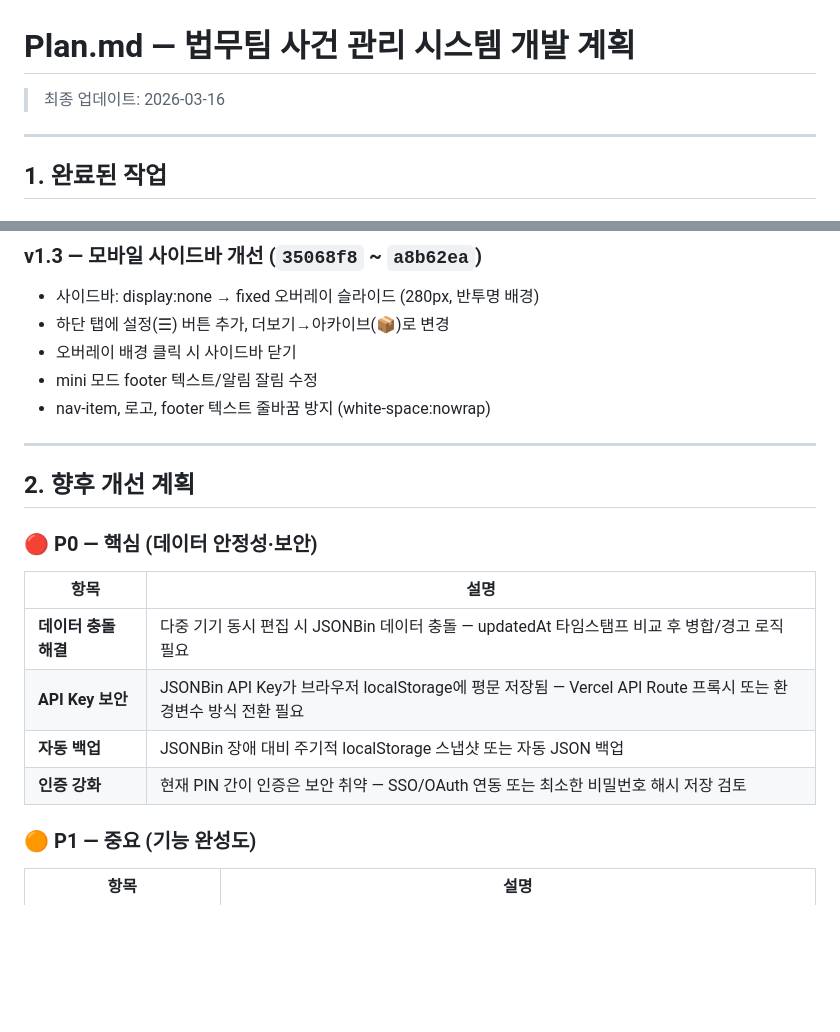
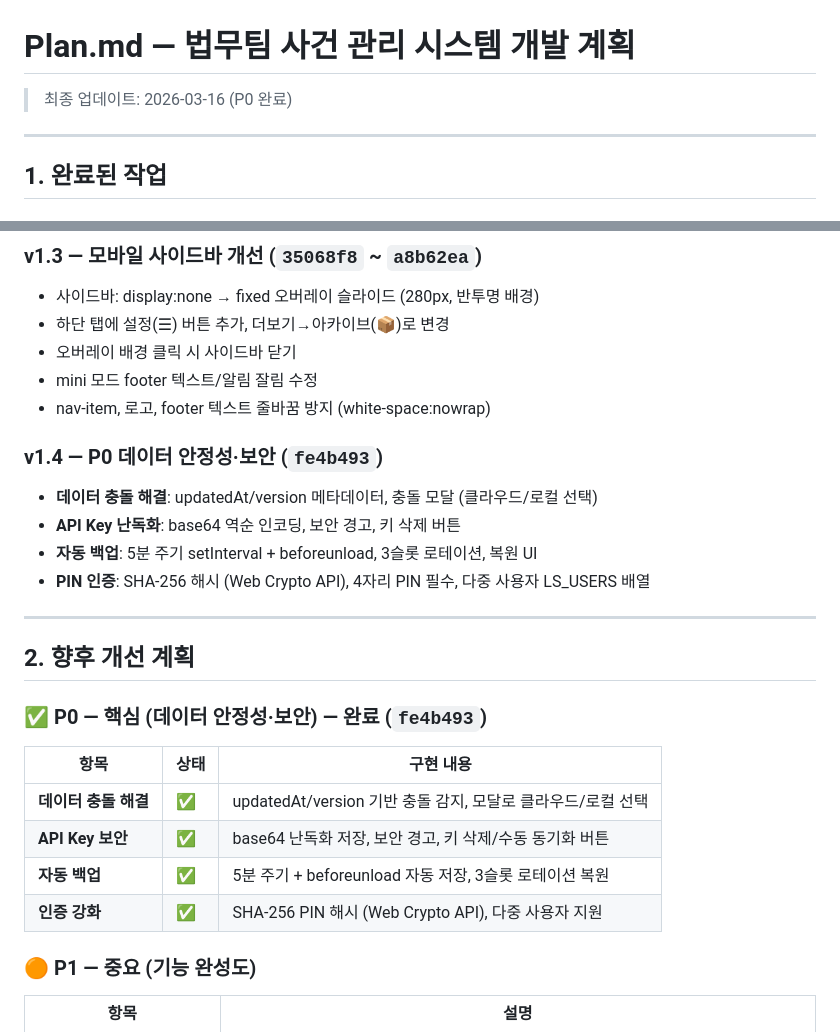
Before and after one commit to zerosong0613-design/legal-dashboard, a Markdown page: Plan.md, 2 parts joined by grey strips. Rendered like a GitHub page; blank space fills up the shorter version.

Commit message:
Plan.md 업데이트: P0 완료 반영
Co-Authored-By: Claude Opus 4.6 (1M context) <noreply@anthropic.com>

```diff
--- a/Plan.md
+++ b/Plan.md
@@ -1,6 +1,6 @@
 # Plan.md — 법무팀 사건 관리 시스템 개발 계획
 
-> 최종 업데이트: 2026-03-16
+> 최종 업데이트: 2026-03-16 (P0 완료)
 
 ---
 
@@ -49,18 +49,24 @@
 - mini 모드 footer 텍스트/알림 잘림 수정
 - nav-item, 로고, footer 텍스트 줄바꿈 방지 (white-space:nowrap)
 
+### v1.4 — P0 데이터 안정성·보안 (`fe4b493`)
+- **데이터 충돌 해결**: updatedAt/version 메타데이터, 충돌 모달 (클라우드/로컬 선택)
+- **API Key 난독화**: base64 역순 인코딩, 보안 경고, 키 삭제 버튼
+- **자동 백업**: 5분 주기 setInterval + beforeunload, 3슬롯 로테이션, 복원 UI
+- **PIN 인증**: SHA-256 해시 (Web Crypto API), 4자리 PIN 필수, 다중 사용자 LS_USERS 배열
+
 ---
 
 ## 2. 향후 개선 계획
 
-### 🔴 P0 — 핵심 (데이터 안정성·보안)
+### ✅ P0 — 핵심 (데이터 안정성·보안) — 완료 (`fe4b493`)
 
-| 항목 | 설명 |
-|------|------|
-| **데이터 충돌 해결** | 다중 기기 동시 편집 시 JSONBin 데이터 충돌 — updatedAt 타임스탬프 비교 후 병합/경고 로직 필요 |
-| **API Key 보안** | JSONBin API Key가 브라우저 localStorage에 평문 저장됨 — Vercel API Route 프록시 또는 환경변수 방식 전환 필요 |
-| **자동 백업** | JSONBin 장애 대비 주기적 localStorage 스냅샷 또는 자동 JSON 백업 |
-| **인증 강화** | 현재 PIN 간이 인증은 보안 취약 — SSO/OAuth 연동 또는 최소한 비밀번호 해시 저장 검토 |
+| 항목 | 상태 | 구현 내용 |
+|------|------|------|
+| **데이터 충돌 해결** | ✅ | updatedAt/version 기반 충돌 감지, 모달로 클라우드/로컬 선택 |
+| **API Key 보안** | ✅ | base64 난독화 저장, 보안 경고, 키 삭제/수동 동기화 버튼 |
+| **자동 백업** | ✅ | 5분 주기 + beforeunload 자동 저장, 3슬롯 로테이션 복원 |
+| **인증 강화** | ✅ | SHA-256 PIN 해시 (Web Crypto API), 다중 사용자 지원 |
 
 ### 🟠 P1 — 중요 (기능 완성도)
 
```
